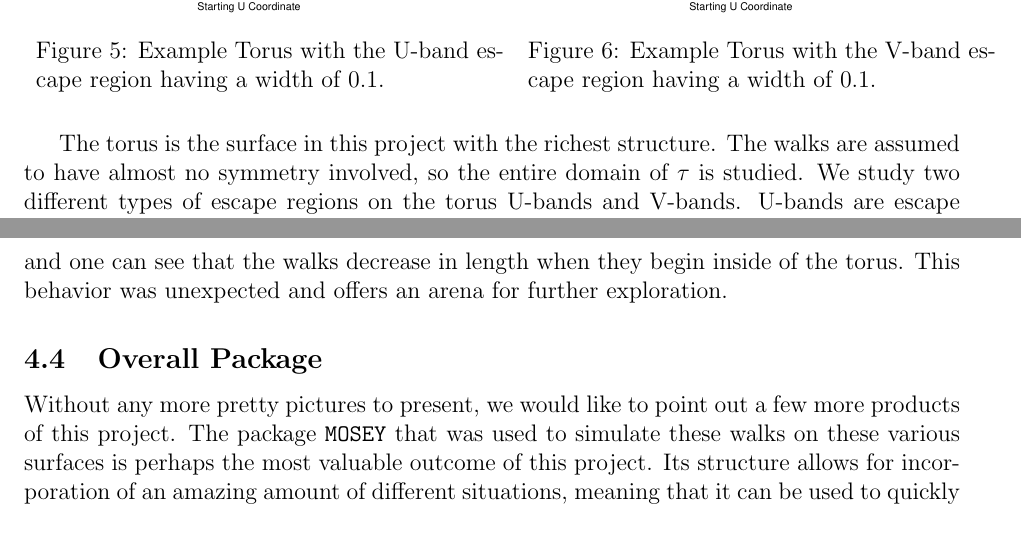
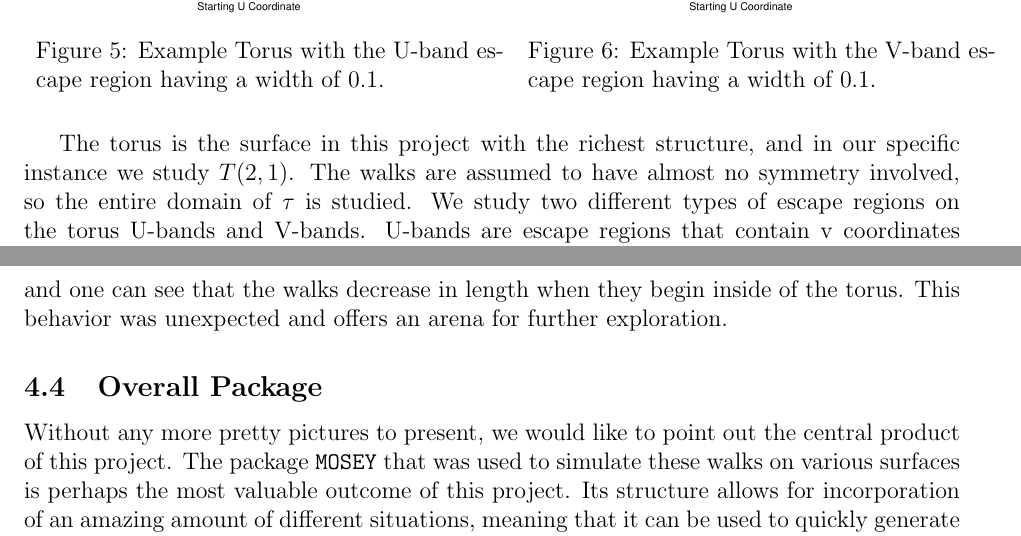
Before and after one commit to tomeichlersmith/RandomManifoldWalks, a LaTeX document (Report/Report.tex): two parts of pages 11 and 12 of 13, joined at a grey line, cut so that both start at the same text. Compiled offline with pdfLaTeX.

Commit message:
asthetic changes

```diff
--- a/Report/Report.tex
+++ b/Report/Report.tex
@@ -354,7 +354,7 @@
 				\label{fig:egtorusV}
 			\end{tabular}
 		\end{figure*}
-		The torus is the surface in this project with the richest structure.
+		The torus is the surface in this project with the richest structure, and in our specific instance we study $T(2,1)$.
 		The walks are assumed to have almost no symmetry involved, so the entire domain of $\tau$ is studied.
 		We study two different types of escape regions on the torus U-bands and V-bands.
 		U-bands are escape regions that contain v coordinates anywhere between $0$ and $1$.
@@ -371,8 +371,8 @@
 		This behavior was unexpected and offers an arena for further exploration.
 
 	\subsection{Overall Package}
-		Without any more pretty pictures to present, we would like to point out a few more products of this project.
-		The package \texttt{MOSEY} that was used to simulate these walks on these various surfaces is perhaps the most valuable outcome of this project.
+		Without any more pretty pictures to present, we would like to point out the central product of this project.
+		The package \texttt{MOSEY} that was used to simulate these walks on various surfaces is perhaps the most valuable outcome of this project.
 		Its structure allows for incorporation of an amazing amount of different situations, meaning that it can be used to quickly generate data for a more detailed study of this escape time problem.
 		Moreover, although not required, experience with C\texttt{++} would allow the user to modify any part of the package.
 		Even with minimal programming experience, the code and its documentation allows for the user to experiment with different situations, including changing the starting position or the size of the escape region.
```
Also changed, not shown: Report/Report.pdf.
